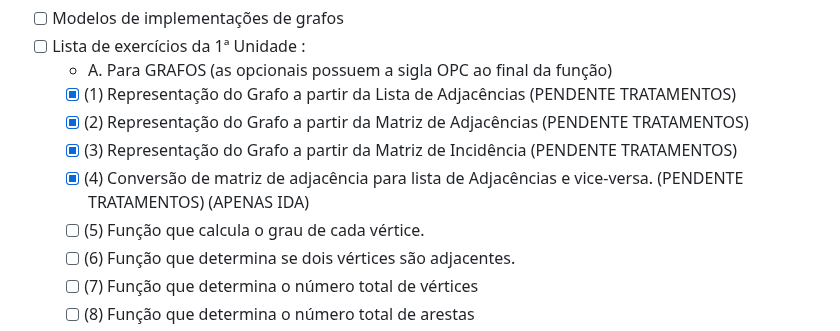
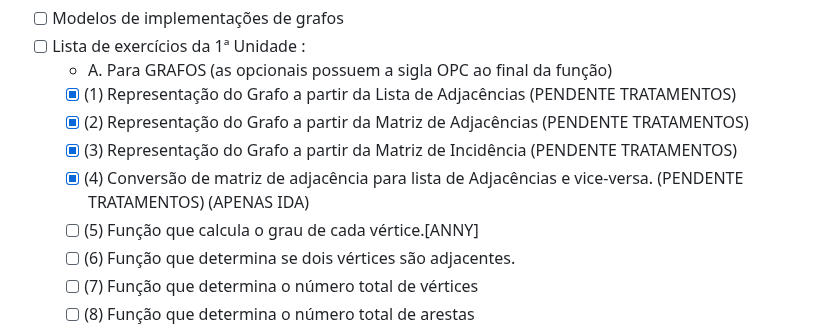
Before and after one commit to beatrizgouveia03/Grafos, a Markdown page: README.md, the part around the change. Drawn GitHub-style.

```diff
--- a/README.md
+++ b/README.md
@@ -20,7 +20,7 @@ O repositório ainda está em desenvolvimento, bem como esse README, e as próxi
     - [x] (2)  Representação do Grafo a partir da Matriz de Adjacências (PENDENTE TRATAMENTOS)
     - [x] (3)  Representação do Grafo a partir da Matriz de Incidência (PENDENTE TRATAMENTOS)
     - [x] (4)  Conversão de matriz de adjacência para lista de Adjacências e vice-versa. (PENDENTE TRATAMENTOS) (APENAS IDA)
-    - [ ] (5)  Função que calcula o grau de cada vértice.
+    - [ ] (5)  Função que calcula o grau de cada vértice.[ANNY]
     - [ ] (6)  Função que determina se dois vértices são adjacentes.
     - [ ] (7)  Função que determina o número total de vértices
     - [ ] (8)  Função que determina o número total de arestas
```
